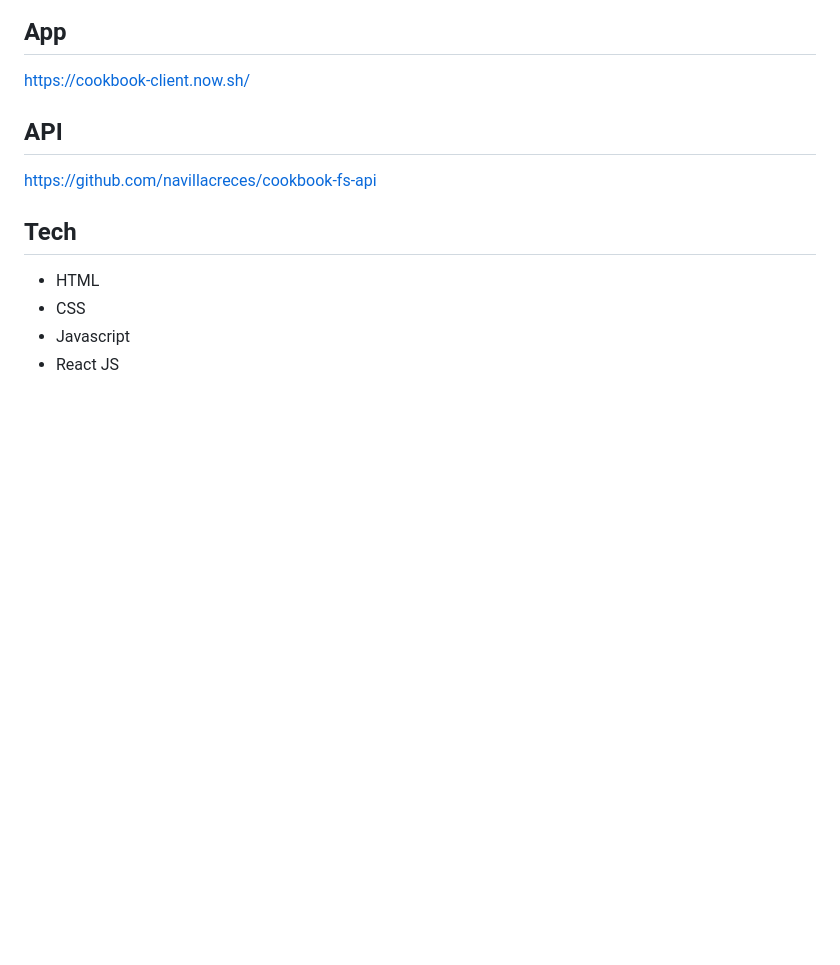
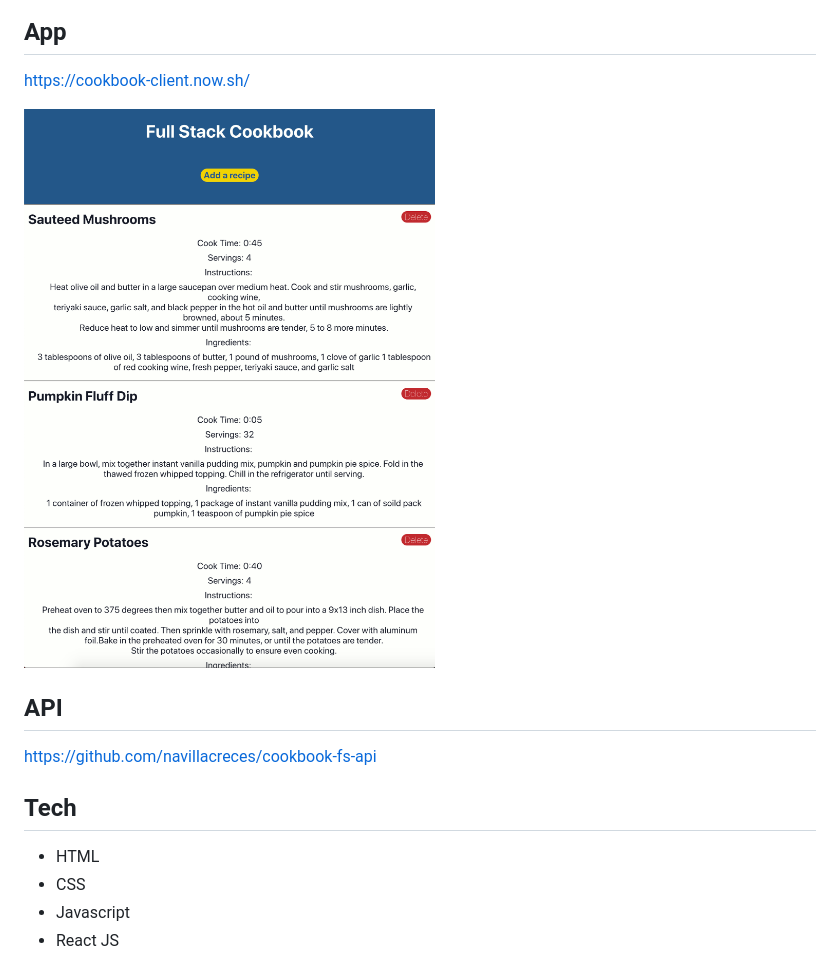
Before and after one commit to navillacreces/cookbook-client, a Markdown page: README.md, the part around the change. GitHub-like rendering; pictures changed too: public/cookbook.png (added); blank space fills up the shorter version.

```diff
--- a/README.md
+++ b/README.md
@@ -9,6 +9,8 @@ to share their recipes.
 
 https://cookbook-client.now.sh/
 
+![screenshot of application](/public/cookbook.png)
+
 ## API
 
 https://github.com/navillacreces/cookbook-fs-api
```
Also changed, not shown: 1 other file.
